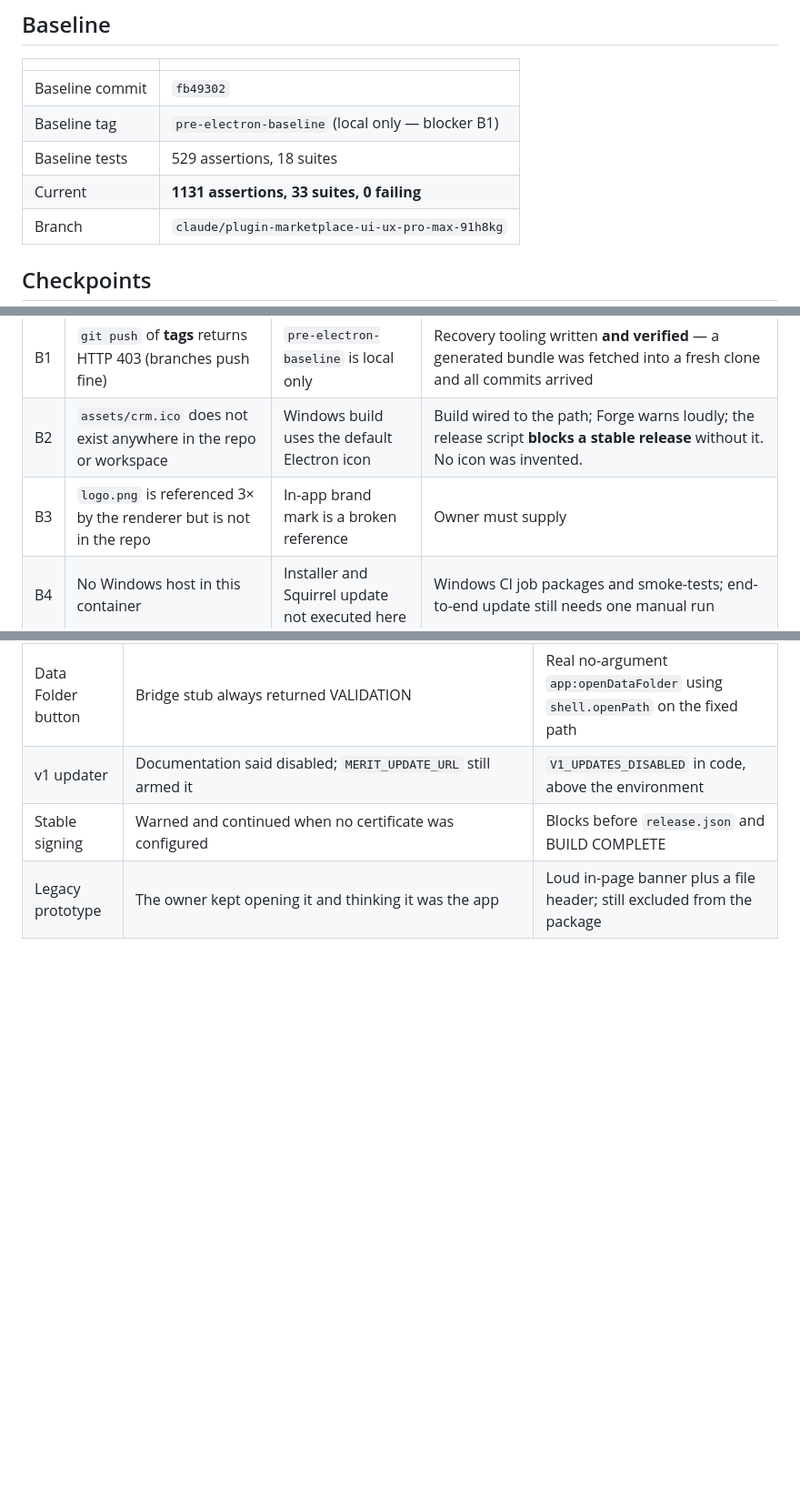
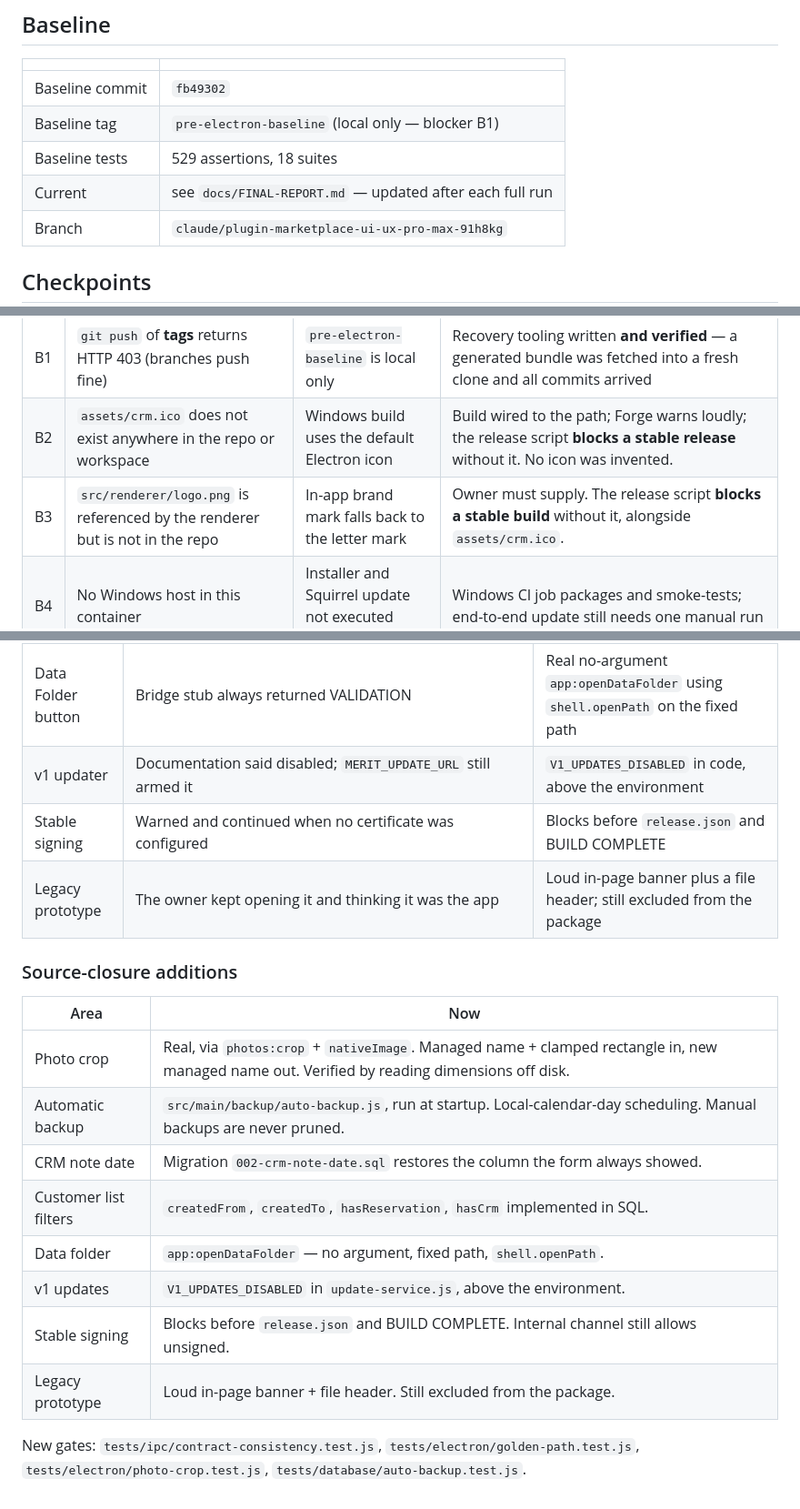
Before and after one commit to keremsaricicek/meritmarketing, a Markdown page: MIGRATION-STATUS.md, 3 parts joined by grey strips. Shown at 91% size. Rendered like a GitHub page; blank space fills up the shorter version.

```diff
--- a/MIGRATION-STATUS.md
+++ b/MIGRATION-STATUS.md
@@ -10,7 +10,7 @@ continue deterministically. Delete when the migration is fully complete.
 | Baseline commit | `fb49302` |
 | Baseline tag | `pre-electron-baseline` (local only — blocker B1) |
 | Baseline tests | 529 assertions, 18 suites |
-| Current | **1131 assertions, 33 suites, 0 failing** |
+| Current | see `docs/FINAL-REPORT.md` — updated after each full run |
 | Branch | `claude/plugin-marketplace-ui-ux-pro-max-91h8kg` |
 
 ## Checkpoints
@@ -34,7 +34,7 @@ continue deterministically. Delete when the migration is fully complete.
 |---|---|---|---|
 | B1 | `git push` of **tags** returns HTTP 403 (branches push fine) | `pre-electron-baseline` is local only | Recovery tooling written **and verified** — a generated bundle was fetched into a fresh clone and all commits arrived |
 | B2 | `assets/crm.ico` does not exist anywhere in the repo or workspace | Windows build uses the default Electron icon | Build wired to the path; Forge warns loudly; the release script **blocks a stable release** without it. No icon was invented. |
-| B3 | `logo.png` is referenced 3× by the renderer but is not in the repo | In-app brand mark is a broken reference | Owner must supply |
+| B3 | `src/renderer/logo.png` is referenced by the renderer but is not in the repo | In-app brand mark falls back to the letter mark | Owner must supply. The release script **blocks a stable build** without it, alongside `assets/crm.ico`. |
 | B4 | No Windows host in this container | Installer and Squirrel update not executed here | Windows CI job packages and smoke-tests; end-to-end update still needs one manual run |
 | B5 | No code-signing certificate | Artifacts unsigned; SmartScreen will warn | Hooks configured, driven by CI secrets; `release.json` records `signed:false` honestly |
 | B6 | No update-host credentials | Feed not published | Provider abstraction complete, configured by `MERIT_UPDATE_URL` (HTTPS enforced) |
@@ -125,3 +125,21 @@ called services directly instead of pressing the buttons.
 | v1 updater | Documentation said disabled; `MERIT_UPDATE_URL` still armed it | `V1_UPDATES_DISABLED` in code, above the environment |
 | Stable signing | Warned and continued when no certificate was configured | Blocks before `release.json` and BUILD COMPLETE |
 | Legacy prototype | The owner kept opening it and thinking it was the app | Loud in-page banner plus a file header; still excluded from the package |
+
+
+### Source-closure additions
+
+| Area | Now |
+|---|---|
+| Photo crop | Real, via `photos:crop` + `nativeImage`. Managed name + clamped rectangle in, new managed name out. Verified by reading dimensions off disk. |
+| Automatic backup | `src/main/backup/auto-backup.js`, run at startup. Local-calendar-day scheduling. Manual backups are never pruned. |
+| CRM note date | Migration `002-crm-note-date.sql` restores the column the form always showed. |
+| Customer list filters | `createdFrom`, `createdTo`, `hasReservation`, `hasCrm` implemented in SQL. |
+| Data folder | `app:openDataFolder` — no argument, fixed path, `shell.openPath`. |
+| v1 updates | `V1_UPDATES_DISABLED` in `update-service.js`, above the environment. |
+| Stable signing | Blocks before `release.json` and BUILD COMPLETE. Internal channel still allows unsigned. |
+| Legacy prototype | Loud in-page banner + file header. Still excluded from the package. |
+
+New gates: `tests/ipc/contract-consistency.test.js`,
+`tests/electron/golden-path.test.js`, `tests/electron/photo-crop.test.js`,
+`tests/database/auto-backup.test.js`.
```
Also changed, not shown: docs/OWNER-OPERATIONS-TR.md (+55 -0 lines), docs/SECURITY.md (+32 -0 lines).
